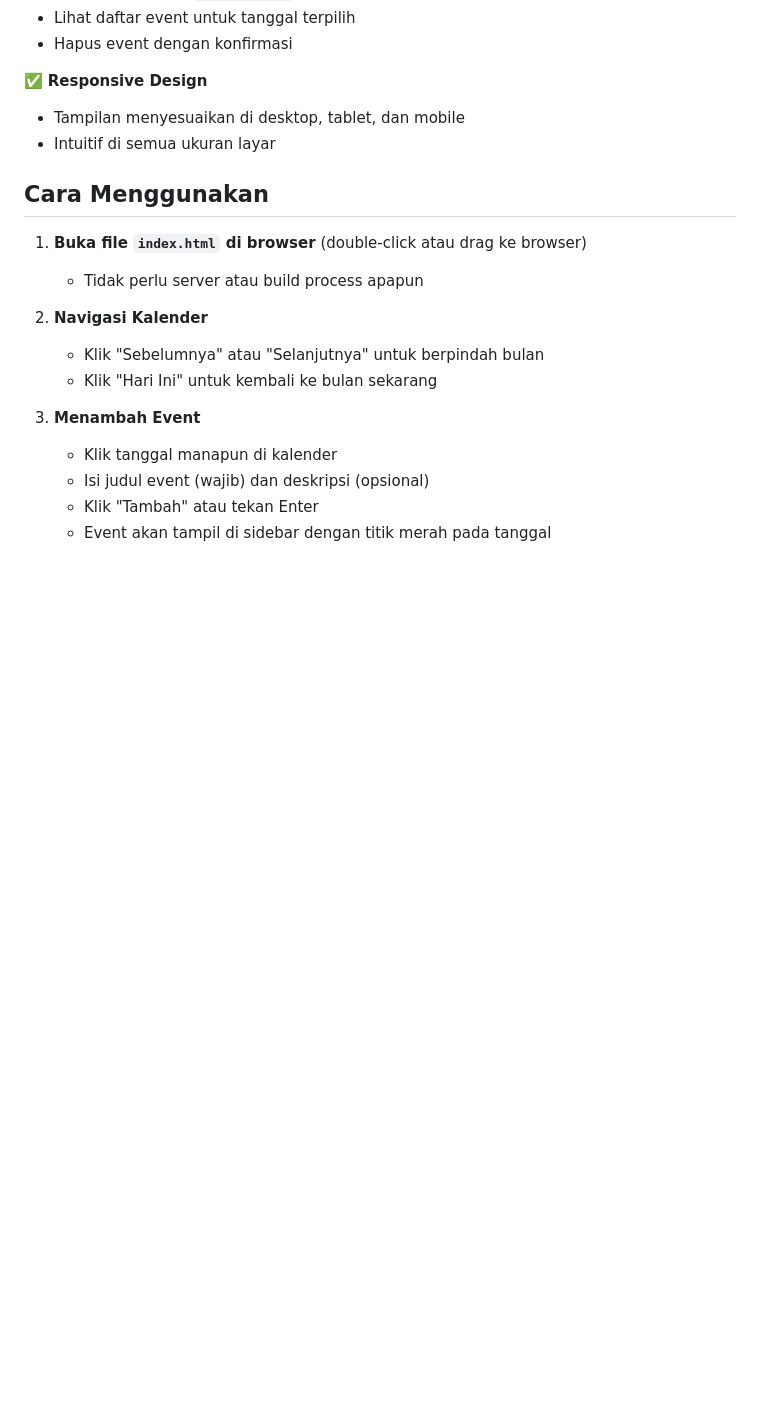
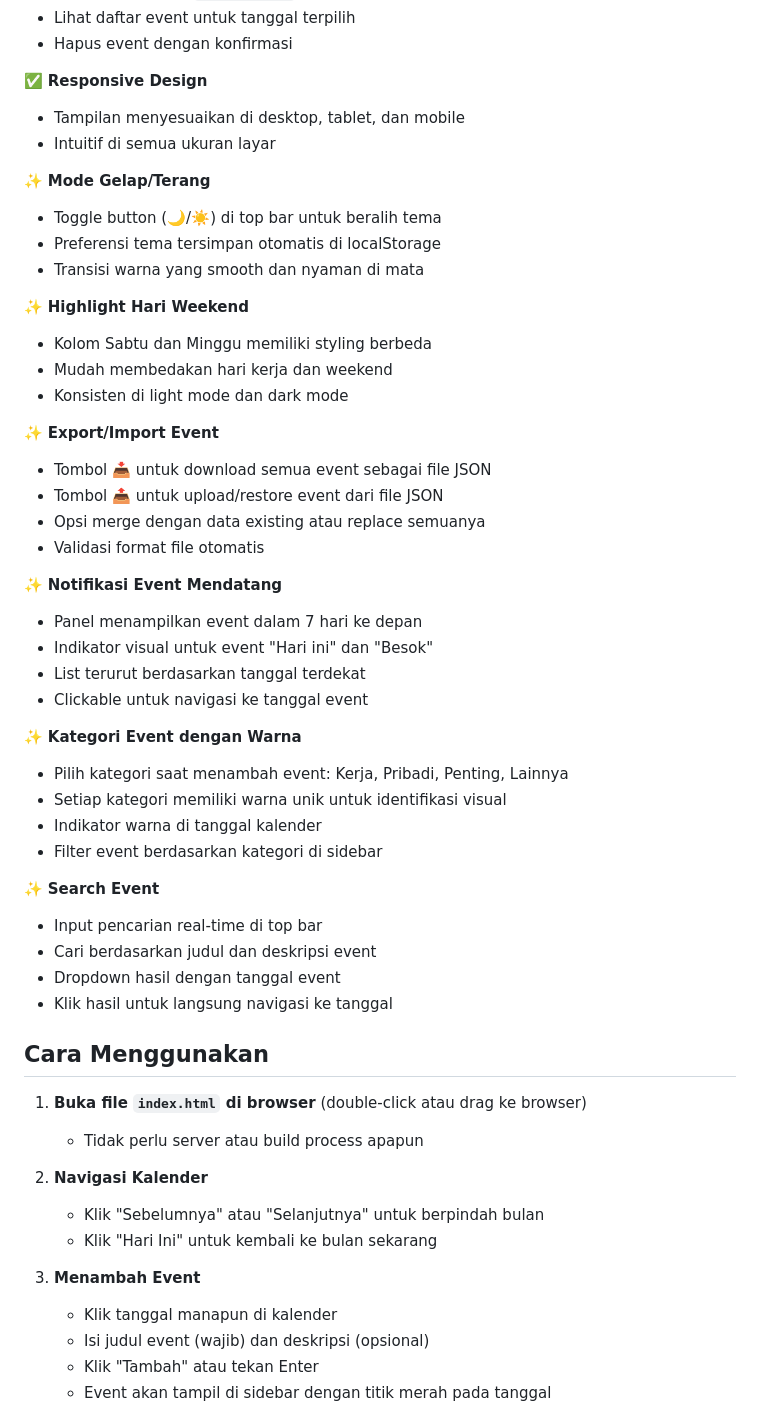
Before and after one commit to Syafiq-Ayasi/kalender, a Markdown page: README.md, the part around one of its changes. GitHub-like rendering; blank space fills up the shorter version.

```diff
--- a/README.md
+++ b/README.md
@@ -24,6 +24,40 @@ Aplikasi kalender sederhana yang dibuat dengan vanilla JavaScript, HTML5, dan CS
 - Tampilan menyesuaikan di desktop, tablet, dan mobile
 - Intuitif di semua ukuran layar
 
+✨ **Mode Gelap/Terang**
+- Toggle button (🌙/☀️) di top bar untuk beralih tema
+- Preferensi tema tersimpan otomatis di localStorage
+- Transisi warna yang smooth dan nyaman di mata
+
+✨ **Highlight Hari Weekend**
+- Kolom Sabtu dan Minggu memiliki styling berbeda
+- Mudah membedakan hari kerja dan weekend
+- Konsisten di light mode dan dark mode
+
+✨ **Export/Import Event**
+- Tombol 📥 untuk download semua event sebagai file JSON
+- Tombol 📤 untuk upload/restore event dari file JSON
+- Opsi merge dengan data existing atau replace semuanya
+- Validasi format file otomatis
+
+✨ **Notifikasi Event Mendatang**
+- Panel menampilkan event dalam 7 hari ke depan
+- Indikator visual untuk event "Hari ini" dan "Besok"
+- List terurut berdasarkan tanggal terdekat
+- Clickable untuk navigasi ke tanggal event
+
+✨ **Kategori Event dengan Warna**
+- Pilih kategori saat menambah event: Kerja, Pribadi, Penting, Lainnya
+- Setiap kategori memiliki warna unik untuk identifikasi visual
+- Indikator warna di tanggal kalender
+- Filter event berdasarkan kategori di sidebar
+
+✨ **Search Event**
+- Input pencarian real-time di top bar
+- Cari berdasarkan judul dan deskripsi event
+- Dropdown hasil dengan tanggal event
+- Klik hasil untuk langsung navigasi ke tanggal
+
 ## Cara Menggunakan
 
 1. **Buka file `index.html` di browser** (double-click atau drag ke browser)
```
Also changed, not shown: other parts of README.md (+102 -9 lines).
